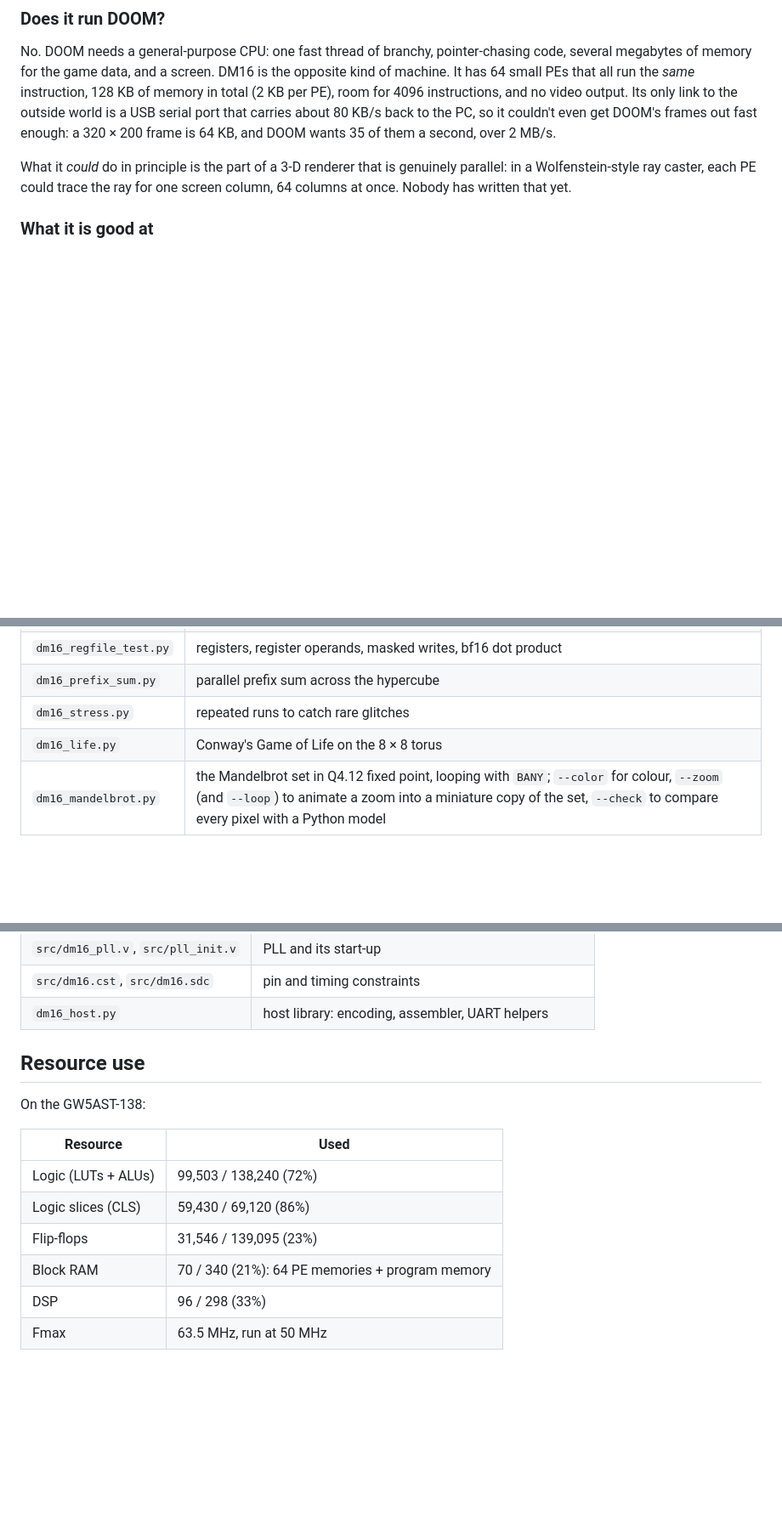
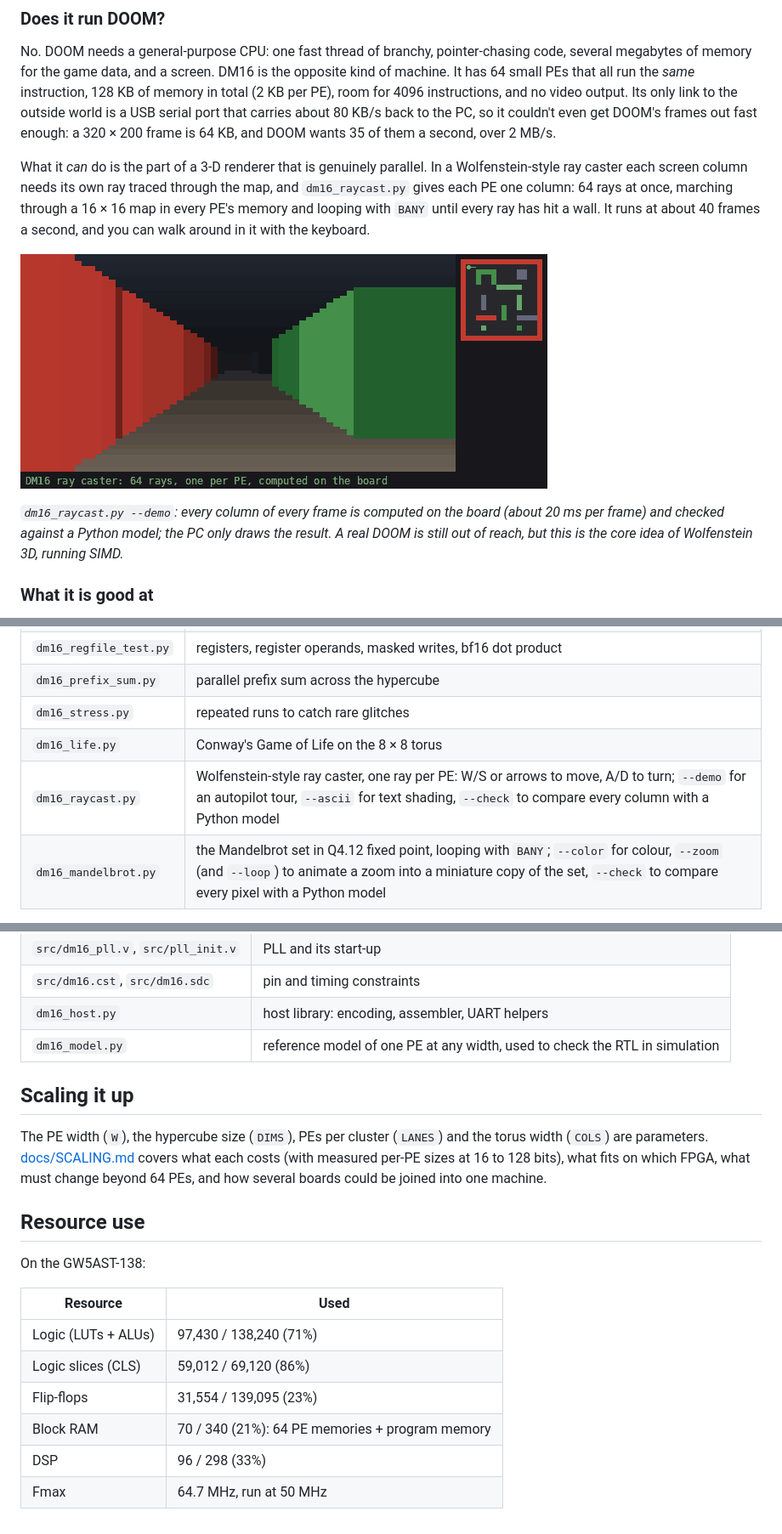
Before and after one commit to ellisgl/DM16, a Markdown page: README.md, 3 parts joined by grey strips. Shown at 85% size. GitHub-like rendering; pictures changed too: docs/raycast.gif (added); blank space fills up the shorter version.

```diff
--- a/README.md
+++ b/README.md
@@ -52,9 +52,19 @@ USB serial port that carries about 80 KB/s back to the PC, so it couldn't even
 get DOOM's frames out fast enough: a 320 × 200 frame is 64 KB, and DOOM wants
 35 of them a second, over 2 MB/s.
 
-What it *could* do in principle is the part of a 3-D renderer that is
-genuinely parallel: in a Wolfenstein-style ray caster, each PE could trace the
-ray for one screen column, 64 columns at once. Nobody has written that yet.
+What it *can* do is the part of a 3-D renderer that is genuinely parallel. In
+a Wolfenstein-style ray caster each screen column needs its own ray traced
+through the map, and `dm16_raycast.py` gives each PE one column: 64 rays at
+once, marching through a 16 × 16 map in every PE's memory and looping with
+`BANY` until every ray has hit a wall. It runs at about 40 frames a second,
+and you can walk around in it with the keyboard.
+
+![A ray-cast maze rendered by DM16, one screen column per PE](docs/raycast.gif)
+
+*`dm16_raycast.py --demo`: every column of every frame is computed on the
+board (about 20 ms per frame) and checked against a Python model; the PC only
+draws the result. A real DOOM is still out of reach, but this is the core
+idea of Wolfenstein 3D, running SIMD.*
 
 ### What it is good at
 
@@ -399,6 +409,7 @@ reliable limit).
 | `dm16_prefix_sum.py` | parallel prefix sum across the hypercube |
 | `dm16_stress.py` | repeated runs to catch rare glitches |
 | `dm16_life.py` | Conway's Game of Life on the 8 × 8 torus |
+| `dm16_raycast.py` | Wolfenstein-style ray caster, one ray per PE: W/S or arrows to move, A/D to turn; `--demo` for an autopilot tour, `--ascii` for text shading, `--check` to compare every column with a Python model |
 | `dm16_mandelbrot.py` | the Mandelbrot set in Q4.12 fixed point, looping with `BANY`; `--color` for colour, `--zoom` (and `--loop`) to animate a zoom into a miniature copy of the set, `--check` to compare every pixel with a Python model |
 
 ## Source files
@@ -415,6 +426,15 @@ reliable limit).
 | `src/dm16_pll.v`, `src/pll_init.v` | PLL and its start-up |
 | `src/dm16.cst`, `src/dm16.sdc` | pin and timing constraints |
 | `dm16_host.py` | host library: encoding, assembler, UART helpers |
+| `dm16_model.py` | reference model of one PE at any width, used to check the RTL in simulation |
+
+## Scaling it up
+
+The PE width (`W`), the hypercube size (`DIMS`), PEs per cluster (`LANES`)
+and the torus width (`COLS`) are parameters. [docs/SCALING.md](docs/SCALING.md)
+covers what each costs (with measured per-PE sizes at 16 to 128 bits), what
+fits on which FPGA, what must change beyond 64 PEs, and how several boards
+could be joined into one machine.
 
 ## Resource use
 
@@ -422,9 +442,9 @@ On the GW5AST-138:
 
 | Resource | Used |
 |---|---|
-| Logic (LUTs + ALUs) | 99,503 / 138,240 (72%) |
-| Logic slices (CLS) | 59,430 / 69,120 (86%) |
-| Flip-flops | 31,546 / 139,095 (23%) |
+| Logic (LUTs + ALUs) | 97,430 / 138,240 (71%) |
+| Logic slices (CLS) | 59,012 / 69,120 (86%) |
+| Flip-flops | 31,554 / 139,095 (23%) |
 | Block RAM | 70 / 340 (21%): 64 PE memories + program memory |
 | DSP | 96 / 298 (33%) |
-| Fmax | 63.5 MHz, run at 50 MHz |
+| Fmax | 64.7 MHz, run at 50 MHz |
```
Also changed, not shown: docs/SCALING.md (added, +257 -0 lines), 8 other files.
